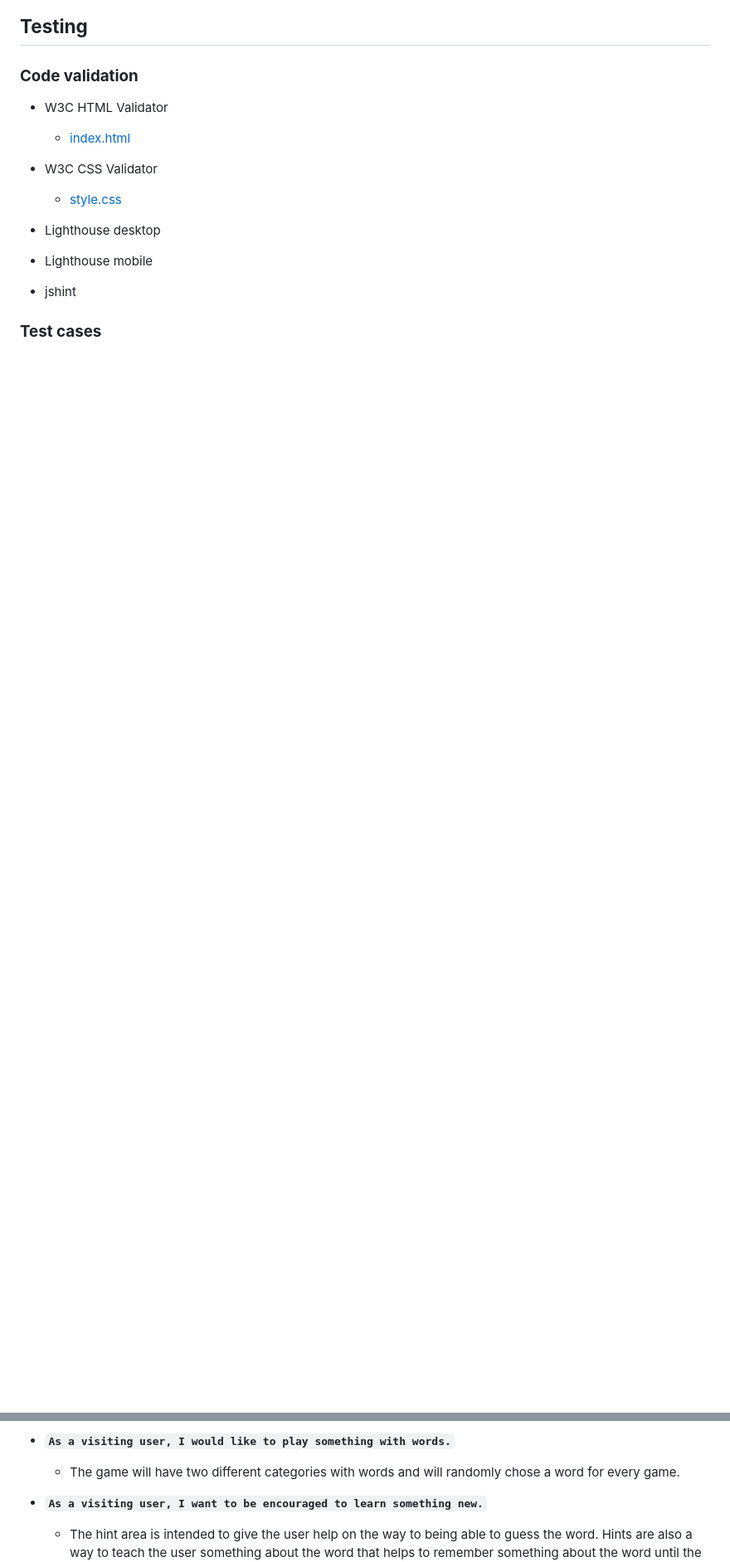
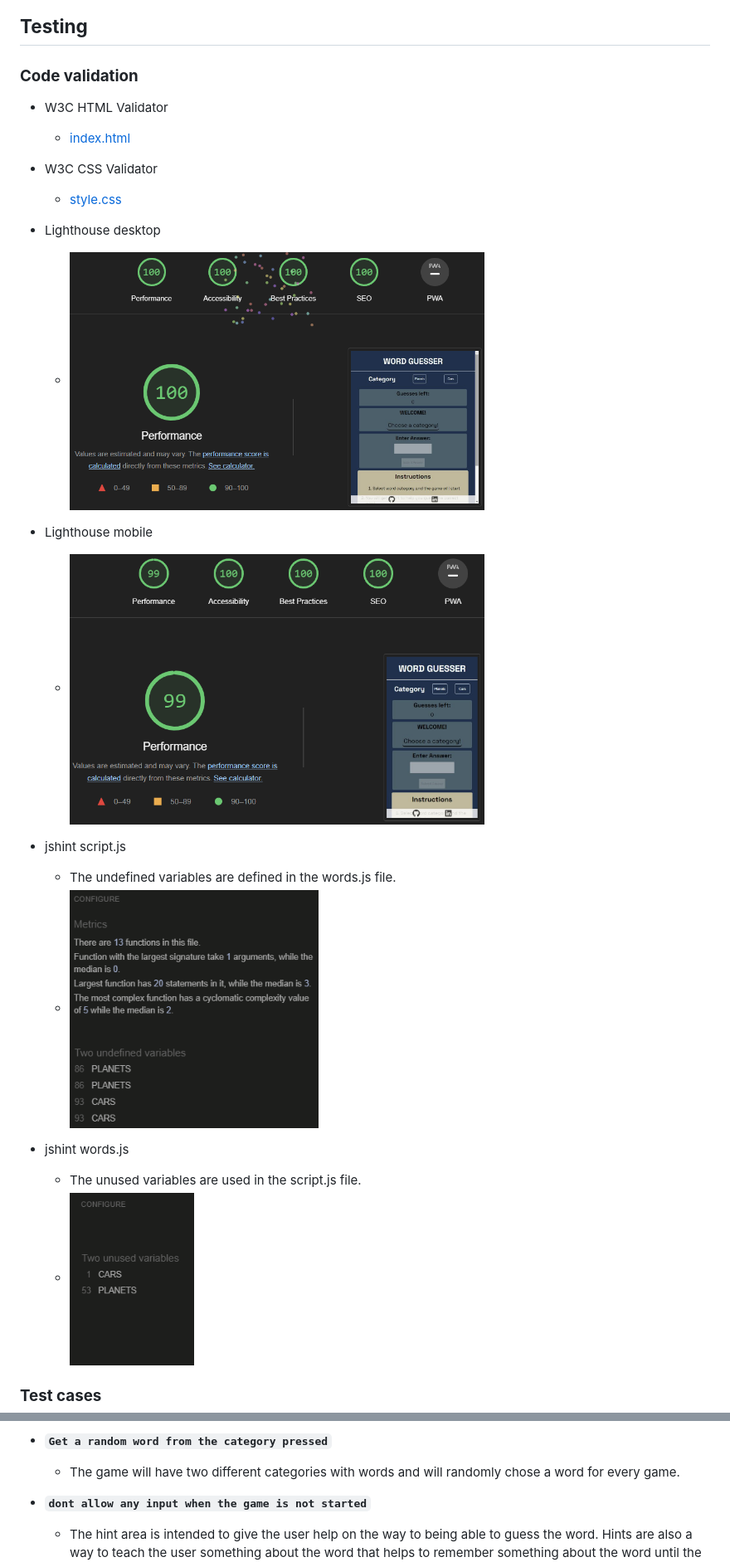
Before and after one commit to Stojj2/Portfolio-Project-2, a Markdown page: README.md, 2 parts joined by grey strips. Shown: that part at 83% size. GitHub-like rendering; pictures changed too: docs/jshint-script.png (added), docs/jshint-words.png (added), docs/lighthouse-desktop.png (added); blank space fills up the shorter version.

Commit message:
docs, adding to testing area id README.md file

```diff
--- a/README.md
+++ b/README.md
@@ -70,10 +65,18 @@ Word Guesser is a word game that aims to make the user learn new things in diffe
   - [style.css](https://jigsaw.w3.org/css-validator/validator?uri=https%3A%2F%2Fstojj2.github.io%2FPortfolio-Project-2%2F&profile=css3svg&usermedium=all&warning=1&vextwarning=&lang=sv)
 
 - Lighthouse desktop
+  - <img src="docs/lighthouse-desktop.png" alt="desktop wireframe" width="500"/>
 
 - Lighthouse mobile
+  - <img src="docs/lighthouse-mobile.png" alt="desktop wireframe" width="500"/>
 
-- jshint
+- jshint script.js
+  - The undefined variables are defined in the words.js file.
+  - <img src="docs/jshint-script.png" alt="desktop wireframe" width="300"/>
+
+- jshint words.js
+  - The unused variables are used in the script.js file.
+  - <img src="docs/jshint-words.png" alt="desktop wireframe" width="150"/>
 
 
 ### **Test cases**
@@ -81,8 +83,8 @@ Word Guesser is a word game that aims to make the user learn new things in diffe
 
-  - **`As a visiting user, I would like to play something with words.`**
+  - **`Get a random word from the category pressed`**
     - The game will have two different categories with words and will randomly chose a word for every game.
 
-  - **`As a visiting user, I want to be encouraged to learn something new.`**
+  - **`dont allow any input when the game is not started`**
     -  The hint area is intended to give the user help on the way to being able to guess the word. Hints are also a way to teach the user something about the word that helps to remember something about the word until the next time it appears.
       ![Hint](docs/hint.png)
       <br><br>
```
Also changed, not shown: other parts of README.md (+7 -11 lines), docs/html-checker.png (added).
